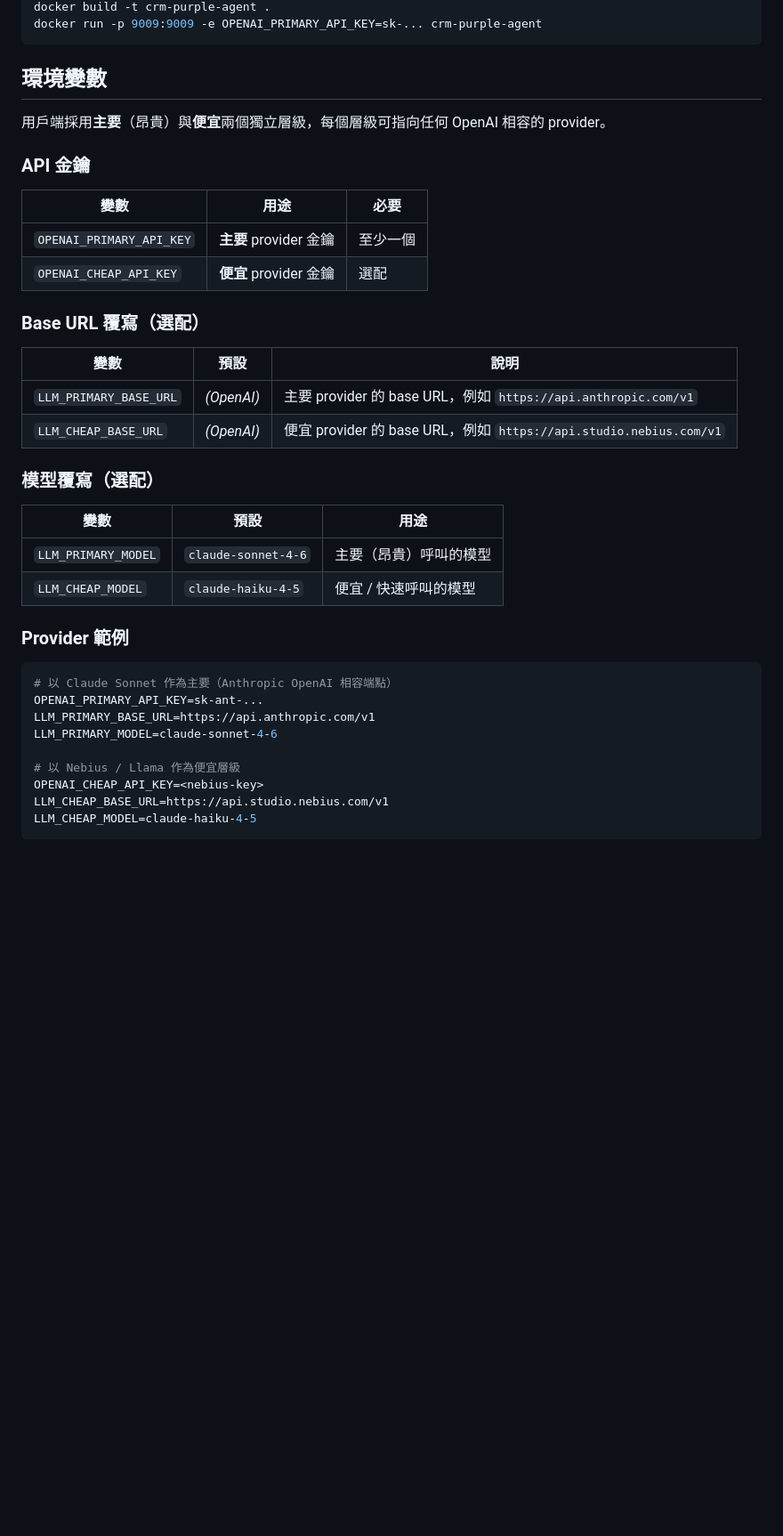
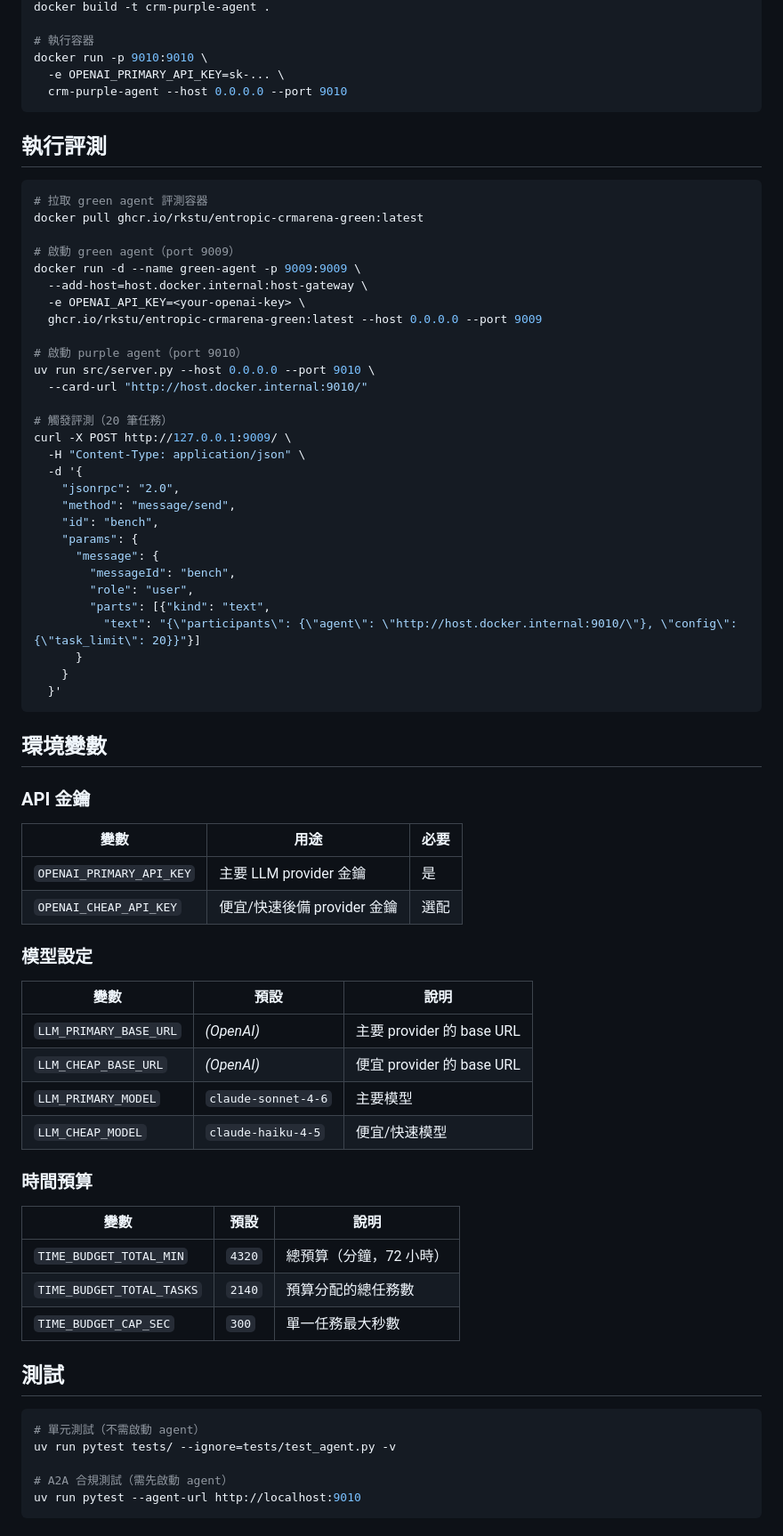
Before and after one commit to MadGAA-Lab/CRM-Agent-Phase2_dev, a Markdown page: README.zh-TW.md, the part around one of its changes. Shown at 89% size. Drawn GitHub-style; blank space fills up the shorter version.

````diff
--- a/README.zh-TW.md
+++ b/README.zh-TW.md
@@ -145,42 +117,77 @@ uv run pytest tests/ --ignore=tests/test_agent.py -v
 docker build -t crm-purple-agent .
-docker run -p 9009:9009 -e OPENAI_PRIMARY_API_KEY=sk-... crm-purple-agent
+
+# 執行容器
+docker run -p 9010:9010 \
+  -e OPENAI_PRIMARY_API_KEY=sk-... \
+  crm-purple-agent --host 0.0.0.0 --port 9010
+```
+
+## 執行評測
+
+```bash
+# 拉取 green agent 評測容器
+docker pull ghcr.io/rkstu/entropic-crmarena-green:latest
+
+# 啟動 green agent（port 9009）
+docker run -d --name green-agent -p 9009:9009 \
+  --add-host=host.docker.internal:host-gateway \
+  -e OPENAI_API_KEY=<your-openai-key> \
+  ghcr.io/rkstu/entropic-crmarena-green:latest --host 0.0.0.0 --port 9009
+
+# 啟動 purple agent（port 9010）
+uv run src/server.py --host 0.0.0.0 --port 9010 \
+  --card-url "http://host.docker.internal:9010/"
+
+# 觸發評測（20 筆任務）
+curl -X POST http://127.0.0.1:9009/ \
+  -H "Content-Type: application/json" \
+  -d '{
+    "jsonrpc": "2.0",
+    "method": "message/send",
+    "id": "bench",
+    "params": {
+      "message": {
+        "messageId": "bench",
+        "role": "user",
+        "parts": [{"kind": "text",
+          "text": "{\"participants\": {\"agent\": \"http://host.docker.internal:9010/\"}, \"config\": {\"task_limit\": 20}}"}]
+      }
+    }
+  }'
 ```
 
 ## 環境變數
-
-用戶端採用**主要**（昂貴）與**便宜**兩個獨立層級，每個層級可指向任何 OpenAI 相容的 provider。
 
 ### API 金鑰
 
 | 變數 | 用途 | 必要 |
 |------|------|------|
-| `OPENAI_PRIMARY_API_KEY` | **主要** provider 金鑰 | 至少一個 |
-| `OPENAI_CHEAP_API_KEY` | **便宜** provider 金鑰 | 選配 |
+| `OPENAI_PRIMARY_API_KEY` | 主要 LLM provider 金鑰 | 是 |
+| `OPENAI_CHEAP_API_KEY` | 便宜/快速後備 provider 金鑰 | 選配 |
 
-### Base URL 覆寫（選配）
+### 模型設定
 
 | 變數 | 預設 | 說明 |
 |------|------|------|
-| `LLM_PRIMARY_BASE_URL` | _(OpenAI)_ | 主要 provider 的 base URL，例如 `https://api.anthropic.com/v1` |
-| `LLM_CHEAP_BASE_URL` | _(OpenAI)_ | 便宜 provider 的 base URL，例如 `https://api.studio.nebius.com/v1` |
+| `LLM_PRIMARY_BASE_URL` | _(OpenAI)_ | 主要 provider 的 base URL |
+| `LLM_CHEAP_BASE_URL` | _(OpenAI)_ | 便宜 provider 的 base URL |
+| `LLM_PRIMARY_MODEL` | `claude-sonnet-4-6` | 主要模型 |
+| `LLM_CHEAP_MODEL` | `claude-haiku-4-5` | 便宜/快速模型 |
 
-### 模型覆寫（選配）
+### 時間預算
 
-| 變數 | 預設 | 用途 |
+| 變數 | 預設 | 說明 |
 |------|------|------|
-| `LLM_PRIMARY_MODEL` | `claude-sonnet-4-6` | 主要（昂貴）呼叫的模型 |
-| `LLM_CHEAP_MODEL` | `claude-haiku-4-5` | 便宜 / 快速呼叫的模型 |
+| `TIME_BUDGET_TOTAL_MIN` | `4320` | 總預算（分鐘，72 小時）|
+| `TIME_BUDGET_TOTAL_TASKS` | `2140` | 預算分配的總任務數 |
+| `TIME_BUDGET_CAP_SEC` | `300` | 單一任務最大秒數 |
 
-### Provider 範例
+## 測試
 
 ```bash
-# 以 Claude Sonnet 作為主要（Anthropic OpenAI 相容端點）
-OPENAI_PRIMARY_API_KEY=sk-ant-...
-LLM_PRIMARY_BASE_URL=https://api.anthropic.com/v1
-LLM_PRIMARY_MODEL=claude-sonnet-4-6
+# 單元測試（不需啟動 agent）
+uv run pytest tests/ --ignore=tests/test_agent.py -v
 
-# 以 Nebius / Llama 作為便宜層級
-OPENAI_CHEAP_API_KEY=<nebius-key>
-LLM_CHEAP_BASE_URL=https://api.studio.nebius.com/v1
-LLM_CHEAP_MODEL=claude-haiku-4-5
+# A2A 合規測試（需先啟動 agent）
+uv run pytest --agent-url http://localhost:9010
 ```
````
Also changed, not shown: other parts of README.zh-TW.md (+99 -110 lines), README.md (+22 -36 lines).
